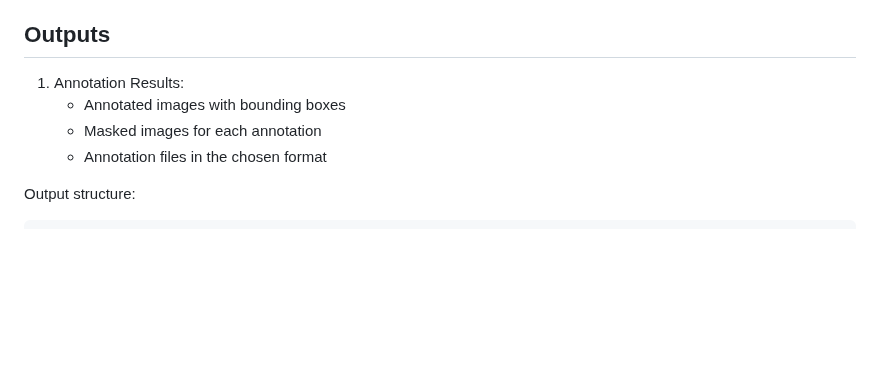
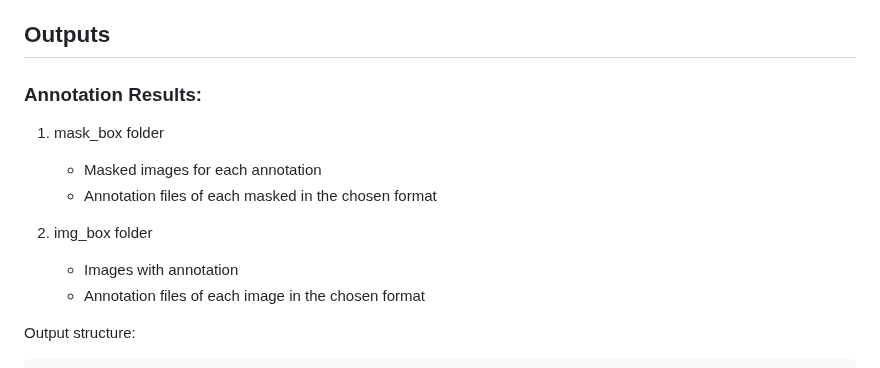
Before and after one commit to JacobWashburn-USDA/MatchPlant, a Markdown page: 4_bbox_drawer/README.md, the part around the change. Rendered like a GitHub page; blank space fills up the shorter version.

````diff
--- a/4_bbox_drawer/README.md
+++ b/4_bbox_drawer/README.md
@@ -89,10 +89,14 @@ project_root/
 
 ## **Outputs**
 
-1. Annotation Results:
-   - Annotated images with bounding boxes
-   - Masked images for each annotation
-   - Annotation files in the chosen format
+### Annotation Results:
+1. mask_box folder
+    - Masked images for each annotation
+    - Annotation files of each masked in the chosen format
+
+2. img_box folder
+    - Images with annotation
+    - Annotation files of each image in the chosen format
 
 Output structure:
 ```
````
